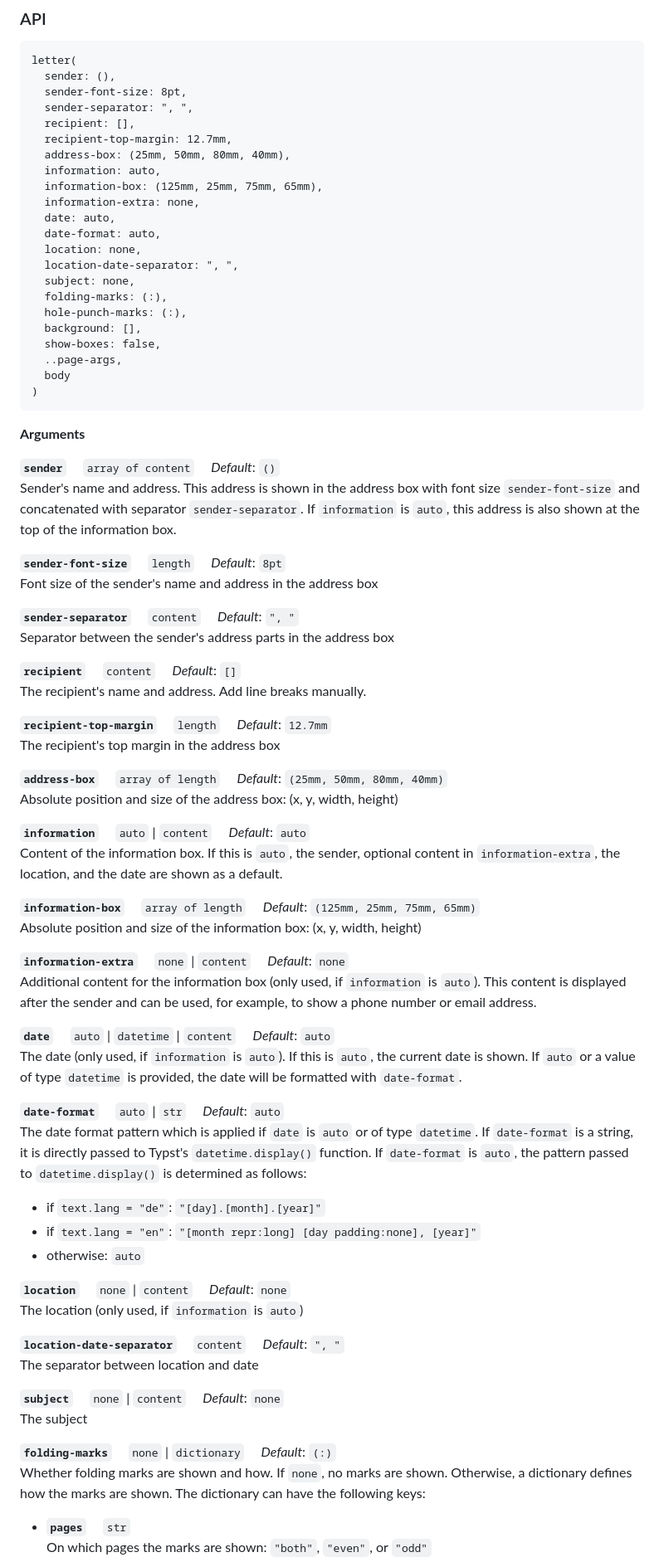
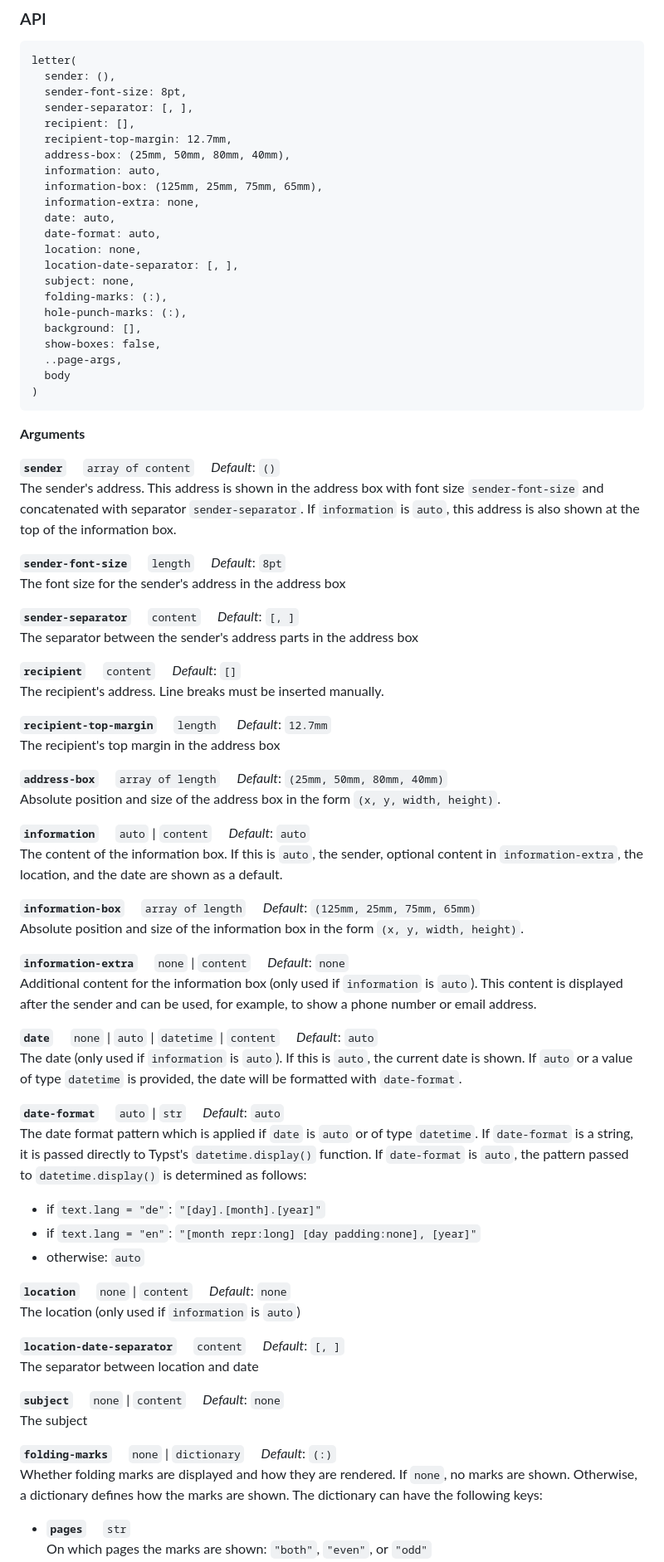
Before and after one commit to tndrle/briefs, a Markdown page: README.md, the part around the change printed below. Shown: that part at 83% size. GitHub-like rendering.

Commit message:
Improved docs and replaced string defaults with content

```diff
--- a/README.md
+++ b/README.md
@@ -58,7 +59,7 @@ sender, any content in `information-extra`, the location, and the date.
 letter(
   sender: (),
   sender-font-size: 8pt,
-  sender-separator: ", ",
+  sender-separator: [, ],
   recipient: [],
   recipient-top-margin: 12.7mm,
   address-box: (25mm, 50mm, 80mm, 40mm),
@@ -68,7 +69,7 @@ letter(
   date: auto,
   date-format: auto,
   location: none,
-  location-date-separator: ", ",
+  location-date-separator: [, ],
   subject: none,
   folding-marks: (:),
   hole-punch-marks: (:),
@@ -81,37 +82,39 @@ letter(
 
 **Arguments**
 
-**`sender`** &emsp; `array of content` &emsp; *Default*: `()`<br>Sender's name and address. This address is shown in the address box with
-font size `sender-font-size` and concatenated with separator
+**`sender`** &emsp; `array of content` &emsp; *Default*: `()`<br>The sender's address. This address is shown in the address box
+with font size `sender-font-size` and concatenated with separator
 `sender-separator`. If `information` is `auto`, this address is also
 shown at the top of the information box.
 
-**`sender-font-size`** &emsp; `length` &emsp; *Default*: `8pt`<br>Font size of the sender's name and address in the address box
+**`sender-font-size`** &emsp; `length` &emsp; *Default*: `8pt`<br>The font size for the sender's address in the address box
 
-**`sender-separator`** &emsp; `content` &emsp; *Default*: `", "`<br>Separator between the sender's address parts in the address box
+**`sender-separator`** &emsp; `content` &emsp; *Default*: `[, ]`<br>The separator between the sender's address parts in the address box
 
-**`recipient`** &emsp; `content` &emsp; *Default*: `[]`<br>The recipient's name and address. Add line breaks manually.
+**`recipient`** &emsp; `content` &emsp; *Default*: `[]`<br>The recipient's address. Line breaks must be inserted manually.
 
 **`recipient-top-margin`** &emsp; `length` &emsp; *Default*: `12.7mm`<br>The recipient's top margin in the address box
 
-**`address-box`** &emsp; `array of length` &emsp; *Default*: `(25mm, 50mm, 80mm, 40mm)`<br>Absolute position and size of the address box: (x, y, width, height)
+**`address-box`** &emsp; `array of length` &emsp; *Default*: `(25mm, 50mm, 80mm, 40mm)`<br>Absolute position and size of the address box in the form
+`(x, y, width, height)`.
 
-**`information`** &emsp; `auto` | `content` &emsp; *Default*: `auto`<br>Content of the information box. If this is `auto`, the sender, optional
-content in `information-extra`, the location, and the date are shown
-as a default.
+**`information`** &emsp; `auto` | `content` &emsp; *Default*: `auto`<br>The content of the information box. If this is `auto`, the sender,
+optional content in `information-extra`, the location, and the date
+are shown as a default.
 
-**`information-box`** &emsp; `array of length` &emsp; *Default*: `(125mm, 25mm, 75mm, 65mm)`<br>Absolute position and size of the information box: (x, y, width, height)
+**`information-box`** &emsp; `array of length` &emsp; *Default*: `(125mm, 25mm, 75mm, 65mm)`<br>Absolute position and size of the information box in the form
+`(x, y, width, height)`.
 
-**`information-extra`** &emsp; `none` | `content` &emsp; *Default*: `none`<br>Additional content for the information box (only used, if `information`
+**`information-extra`** &emsp; `none` | `content` &emsp; *Default*: `none`<br>Additional content for the information box (only used if `information`
 is `auto`). This content is displayed after the sender and can be used,
 for example, to show a phone number or email address.
 
-**`date`** &emsp; `auto` | `datetime` | `content` &emsp; *Default*: `auto`<br>The date (only used, if `information` is `auto`). If this is
+**`date`** &emsp; `none` | `auto` | `datetime` | `content` &emsp; *Default*: `auto`<br>The date (only used if `information` is `auto`). If this is
 `auto`, the current date is shown. If `auto` or a value of type `datetime`
 is provided, the date will be formatted with `date-format`.
 
 **`date-format`** &emsp; `auto` | `str` &emsp; *Default*: `auto`<br>The date format pattern which is applied if `date` is `auto` or of type
-`datetime`. If `date-format` is a string, it is directly passed to Typst's
+`datetime`. If `date-format` is a string, it is passed directly to Typst's
 `datetime.display()` function. If `date-format` is `auto`, the pattern
 passed to `datetime.display()` is determined as follows:
 * if `text.lang = "de"`: `"[day].[month].[year]"`
@@ -119,13 +122,14 @@ passed to `datetime.display()` is determined as follows:
 * otherwise: `auto`
 
 
-**`location`** &emsp; `none` | `content` &emsp; *Default*: `none`<br>The location (only used, if `information` is `auto`)
+**`location`** &emsp; `none` | `content` &emsp; *Default*: `none`<br>The location (only used if `information` is `auto`)
 
-**`location-date-separator`** &emsp; `content` &emsp; *Default*: `", "`<br>The separator between location and date
+**`location-date-separator`** &emsp; `content` &emsp; *Default*: `[, ]`<br>The separator between location and date
 
 **`subject`** &emsp; `none` | `content` &emsp; *Default*: `none`<br>The subject
 
-**`folding-marks`** &emsp; `none` | `dictionary` &emsp; *Default*: `(:)`<br>Whether folding marks are shown and how. If `none`, no marks are shown.
+**`folding-marks`** &emsp; `none` | `dictionary` &emsp; *Default*: `(:)`<br>Whether folding marks are displayed and how they are rendered.
+If `none`, no marks are shown.
 Otherwise, a dictionary defines how the marks are shown. The dictionary
 can have the following keys:
 * **`pages`** &emsp; `str`<br>On which pages the marks are shown: `"both"`,
```
Also changed, not shown: other parts of README.md (+10 -9 lines), util/README_base.md (+6 -5 lines), img/example.png, thumbnail.png, 4 other files.
